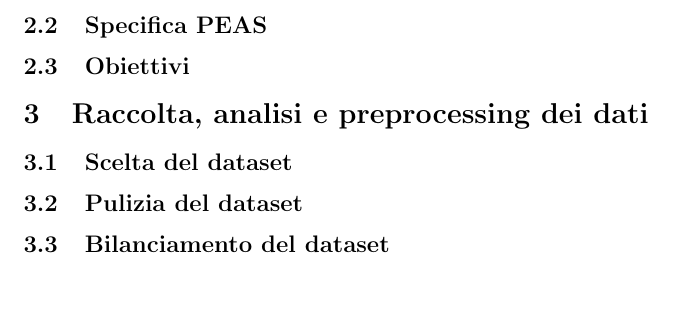
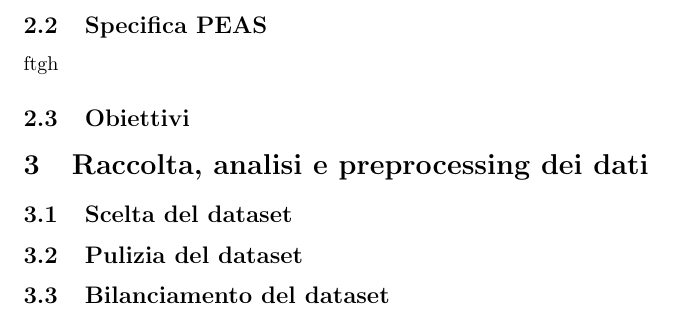
Before and after one commit to E-M-A-A/SpamDetectorDev, a LaTeX document (doc.tex): part of page 2 of 2, cut so that both start at the same text, the shorter picture padded with empty space. Compiled offline with pdfLaTeX.

```diff
--- a/doc.tex
+++ b/doc.tex
@@ -38,6 +38,7 @@
     \subsection{Obiettivi}
     L'obiettivo dell'agente sarà quello di analizzare
     \subsection{Specifica PEAS}
+    ftgh
     \subsection{Obiettivi}
     \section{Raccolta, analisi e preprocessing dei dati}
     \subsection{Scelta del dataset}
```
Also changed, not shown: doc.pdf (added), 5 other files.
